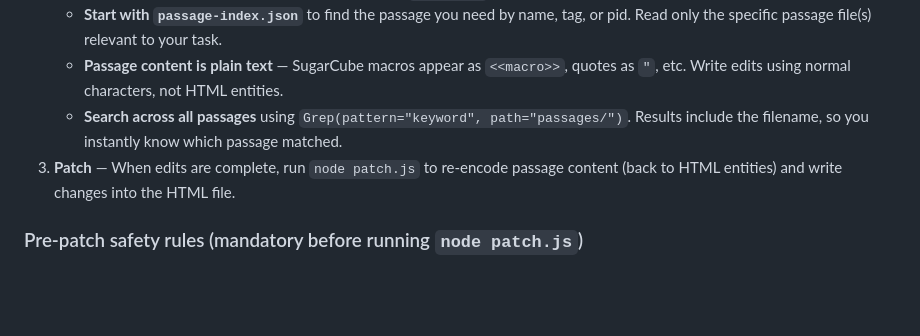
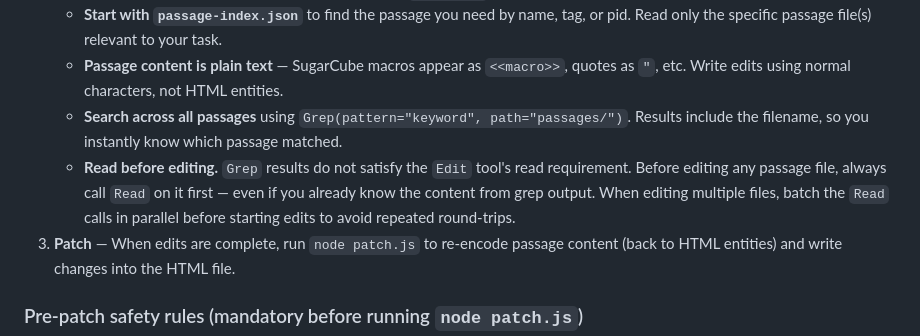
Before and after one commit to jmotis/agentic-experiment, a Markdown page: CLAUDE.md, the part around the change. Drawn GitHub-style; blank space fills up the shorter version.

Commit message:
Add read-before-edit reminder to CLAUDE.md workflow docs
Grep output doesn't satisfy the Edit tool's read gate, causing
failed edits and wasted round-trips. Note to batch Read calls
in parallel when editing multiple passage files.

https://claude.ai/code/session_01RbvUbbfSXrVbnieSYQSwCk

```diff
--- a/CLAUDE.md
+++ b/CLAUDE.md
@@ -62,6 +62,7 @@ When asked to **analyze, review, search, or edit** passage text from the Twine f
    - **Start with `passage-index.json`** to find the passage you need by name, tag, or pid. Read only the specific passage file(s) relevant to your task.
    - **Passage content is plain text** — SugarCube macros appear as `<<macro>>`, quotes as `"`, etc. Write edits using normal characters, not HTML entities.
    - **Search across all passages** using `Grep(pattern="keyword", path="passages/")`. Results include the filename, so you instantly know which passage matched.
+   - **Read before editing.** `Grep` results do not satisfy the `Edit` tool's read requirement. Before editing any passage file, always call `Read` on it first — even if you already know the content from grep output. When editing multiple files, batch the `Read` calls in parallel before starting edits to avoid repeated round-trips.
 3. **Patch** — When edits are complete, run `node patch.js` to re-encode passage content (back to HTML entities) and write changes into the HTML file.
 
 ### Pre-patch safety rules (mandatory before running `node patch.js`)
```
